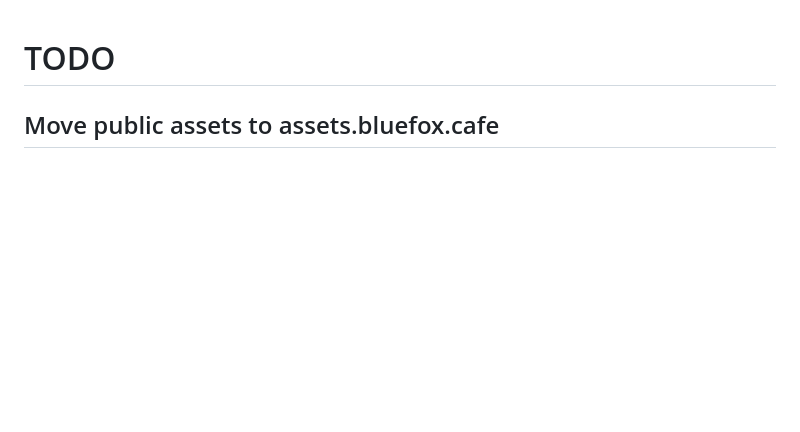
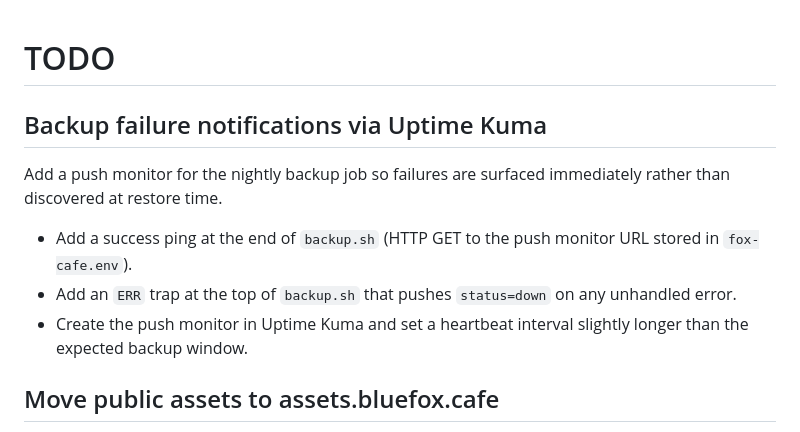
Before and after one commit to biscuitvixen/fox_cafe, a Markdown page: TODO.md, the part around the change. Rendered like a GitHub page; blank space fills up the shorter version.

Commit message:
Add backup failure notifications via Uptime Kuma to improve reliability

```diff
--- a/TODO.md
+++ b/TODO.md
@@ -1,4 +1,16 @@
 # TODO
+
+## Backup failure notifications via Uptime Kuma
+
+Add a push monitor for the nightly backup job so failures are surfaced
+immediately rather than discovered at restore time.
+
+- Add a success ping at the end of `backup.sh` (HTTP GET to the push
+  monitor URL stored in `fox-cafe.env`).
+- Add an `ERR` trap at the top of `backup.sh` that pushes `status=down`
+  on any unhandled error.
+- Create the push monitor in Uptime Kuma and set a heartbeat interval
+  slightly longer than the expected backup window.
 
 ## Move public assets to assets.bluefox.cafe
 
```
